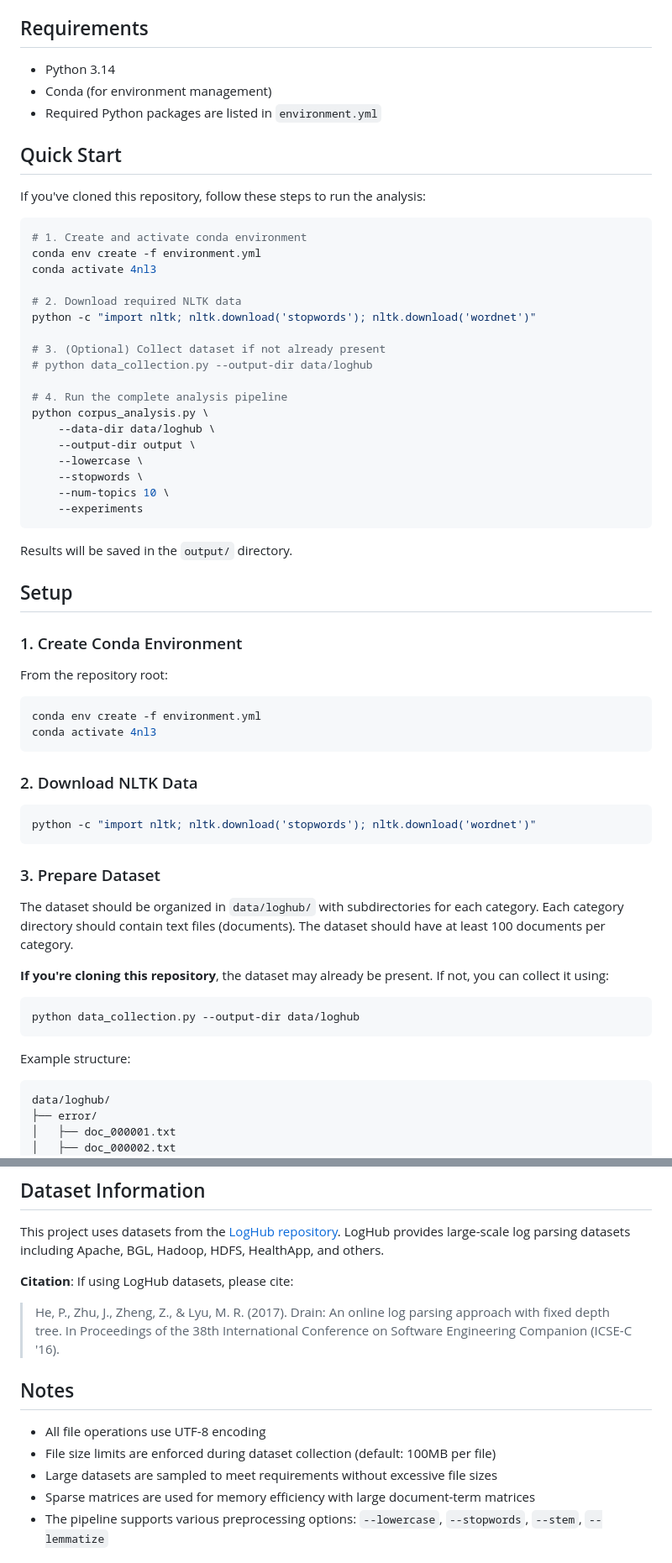
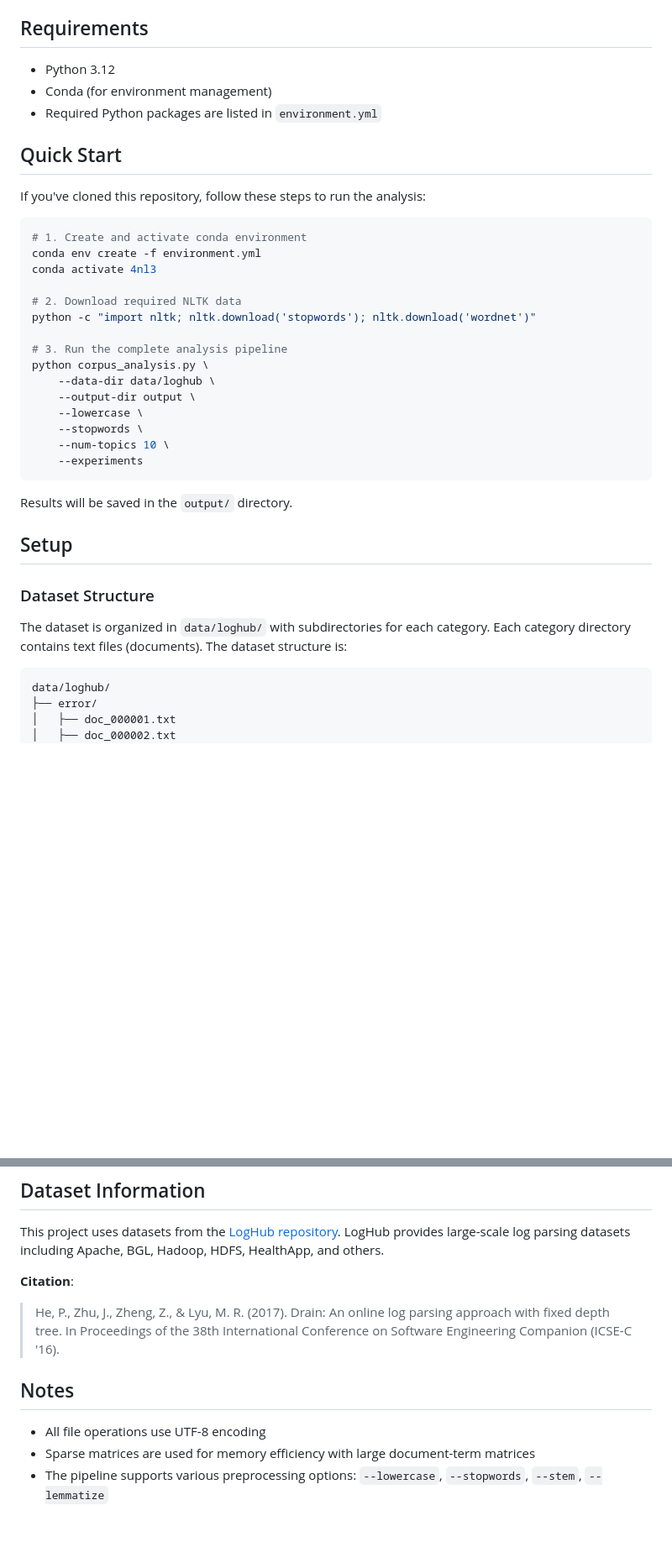
Before and after one commit to swesan123/4NL3-HW-2, a Markdown page: README.md, 2 parts joined by grey strips. Shown at 84% size. Rendered like a GitHub page; blank space fills up the shorter version.

Commit message:
Fix Python version mismatch: update README to Python 3.12 to match environment.yml
Co-authored-by: Cursor <cursoragent@cursor.com>

````diff
--- a/README.md
+++ b/README.md
@@ -30,7 +30,7 @@ This project implements a complete corpus analysis pipeline for analyzing log da
 
 ## Requirements
 
-- Python 3.14
+- Python 3.12
 - Conda (for environment management)
 - Required Python packages are listed in `environment.yml`
 
@@ -46,10 +46,7 @@ conda activate 4nl3
 # 2. Download required NLTK data
 python -c "import nltk; nltk.download('stopwords'); nltk.download('wordnet')"
 
-# 3. (Optional) Collect dataset if not already present
-# python data_collection.py --output-dir data/loghub
-
-# 4. Run the complete analysis pipeline
+# 3. Run the complete analysis pipeline
 python corpus_analysis.py \
     --data-dir data/loghub \
     --output-dir output \
@@ -63,32 +60,9 @@ Results will be saved in the `output/` directory.
 
 ## Setup
 
-### 1. Create Conda Environment
+### Dataset Structure
 
-From the repository root:
-
-```bash
-conda env create -f environment.yml
-conda activate 4nl3
-```
-
-### 2. Download NLTK Data
-
-```bash
-python -c "import nltk; nltk.download('stopwords'); nltk.download('wordnet')"
-```
-
-### 3. Prepare Dataset
-
-The dataset should be organized in `data/loghub/` with subdirectories for each category. Each category directory should contain text files (documents). The dataset should have at least 100 documents per category.
-
-**If you're cloning this repository**, the dataset may already be present. If not, you can collect it using:
-
-```bash
-python data_collection.py --output-dir data/loghub
-```
-
-Example structure:
+The dataset is organized in `data/loghub/` with subdirectories for each category. Each category directory contains text files (documents). The dataset structure is:
 ```
 data/loghub/
 ├── error/
@@ -208,14 +182,12 @@ After running the pipeline, you'll find:
 
 This project uses datasets from the [LogHub repository](https://github.com/logpai/loghub). LogHub provides large-scale log parsing datasets including Apache, BGL, Hadoop, HDFS, HealthApp, and others.
 
-**Citation**: If using LogHub datasets, please cite:
+**Citation**:
 > He, P., Zhu, J., Zheng, Z., & Lyu, M. R. (2017). Drain: An online log parsing approach with fixed depth tree. In Proceedings of the 38th International Conference on Software Engineering Companion (ICSE-C '16).
 
 ## Notes
 
 - All file operations use UTF-8 encoding
-- File size limits are enforced during dataset collection (default: 100MB per file)
-- Large datasets are sampled to meet requirements without excessive file sizes
 - Sparse matrices are used for memory efficiency with large document-term matrices
 - The pipeline supports various preprocessing options: `--lowercase`, `--stopwords`, `--stem`, `--lemmatize`
 
````
Also changed, not shown: other parts of README.md (+1 -1 lines).
